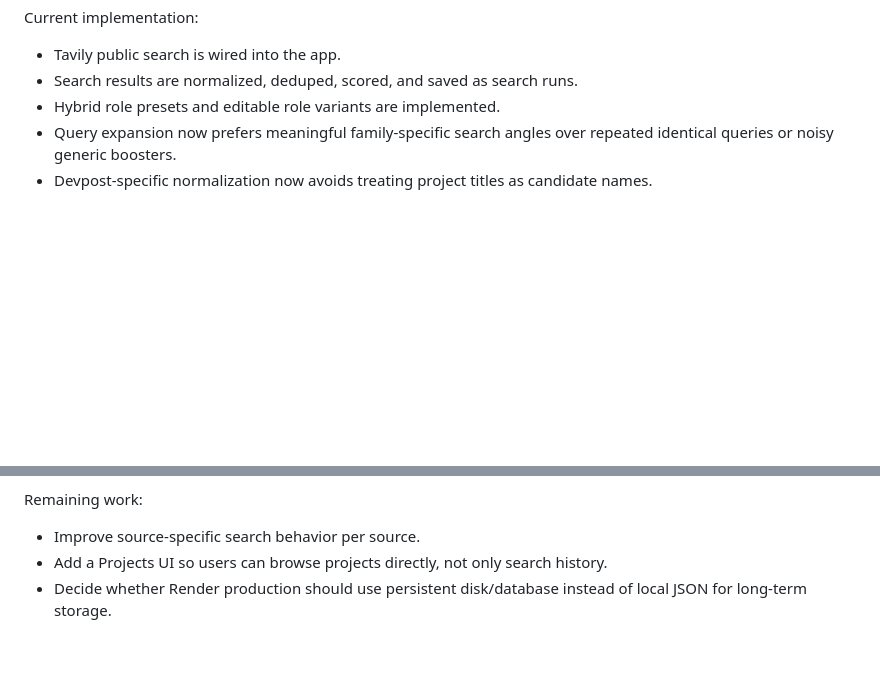
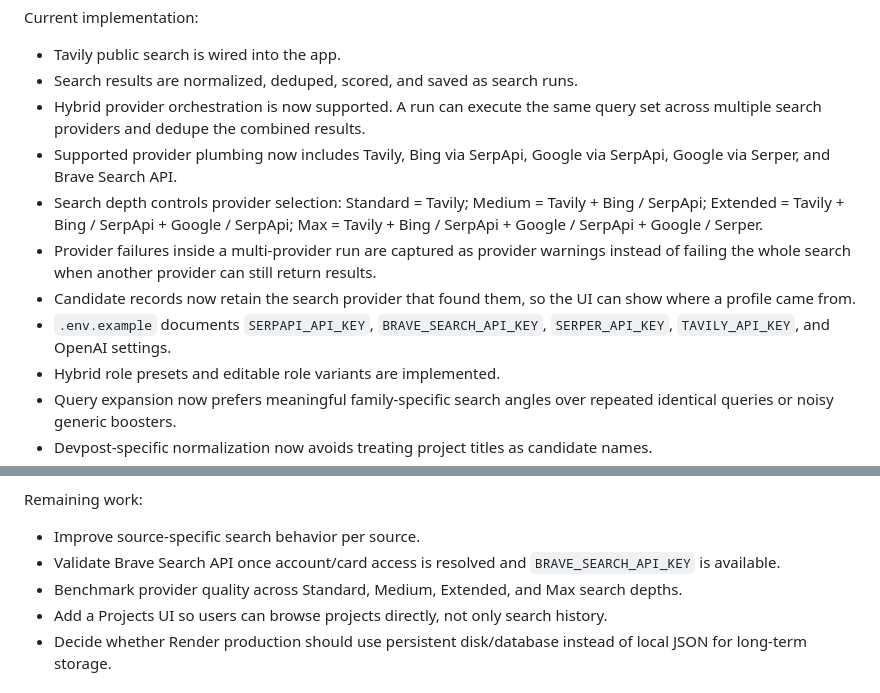
Before and after one commit to fedoretsigor-cloud/linkedin-xray-search-toolkit, a Markdown page: docs/product-roadmap.md, 2 parts joined by grey strips. Rendered like a GitHub page; blank space fills up the shorter version.

```diff
--- a/docs/product-roadmap.md
+++ b/docs/product-roadmap.md
@@ -179,6 +185,12 @@ Current implementation:
 
 - Tavily public search is wired into the app.
 - Search results are normalized, deduped, scored, and saved as search runs.
+- Hybrid provider orchestration is now supported. A run can execute the same query set across multiple search providers and dedupe the combined results.
+- Supported provider plumbing now includes Tavily, Bing via SerpApi, Google via SerpApi, Google via Serper, and Brave Search API.
+- Search depth controls provider selection: Standard = Tavily; Medium = Tavily + Bing / SerpApi; Extended = Tavily + Bing / SerpApi + Google / SerpApi; Max = Tavily + Bing / SerpApi + Google / SerpApi + Google / Serper.
+- Provider failures inside a multi-provider run are captured as provider warnings instead of failing the whole search when another provider can still return results.
+- Candidate records now retain the search provider that found them, so the UI can show where a profile came from.
+- `.env.example` documents `SERPAPI_API_KEY`, `BRAVE_SEARCH_API_KEY`, `SERPER_API_KEY`, `TAVILY_API_KEY`, and OpenAI settings.
 - Hybrid role presets and editable role variants are implemented.
 - Query expansion now prefers meaningful family-specific search angles over repeated identical queries or noisy generic boosters.
 - Devpost-specific normalization now avoids treating project titles as candidate names.
@@ -192,6 +204,8 @@ Current implementation:
 Remaining work:
 
 - Improve source-specific search behavior per source.
+- Validate Brave Search API once account/card access is resolved and `BRAVE_SEARCH_API_KEY` is available.
+- Benchmark provider quality across Standard, Medium, Extended, and Max search depths.
 - Add a Projects UI so users can browse projects directly, not only search history.
 - Decide whether Render production should use persistent disk/database instead of local JSON for long-term storage.
 
```
Also changed, not shown: other parts of docs/product-roadmap.md (+30 -10 lines).
